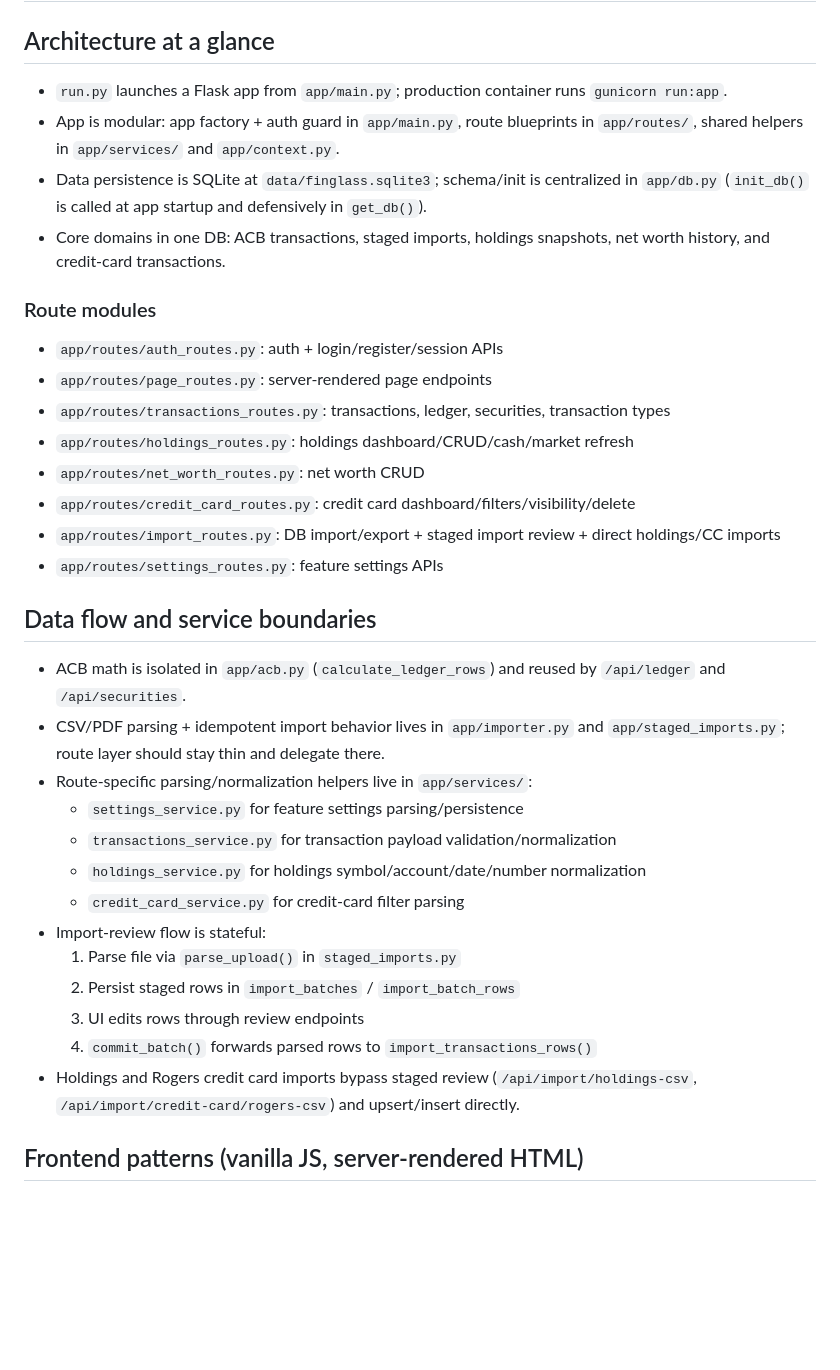
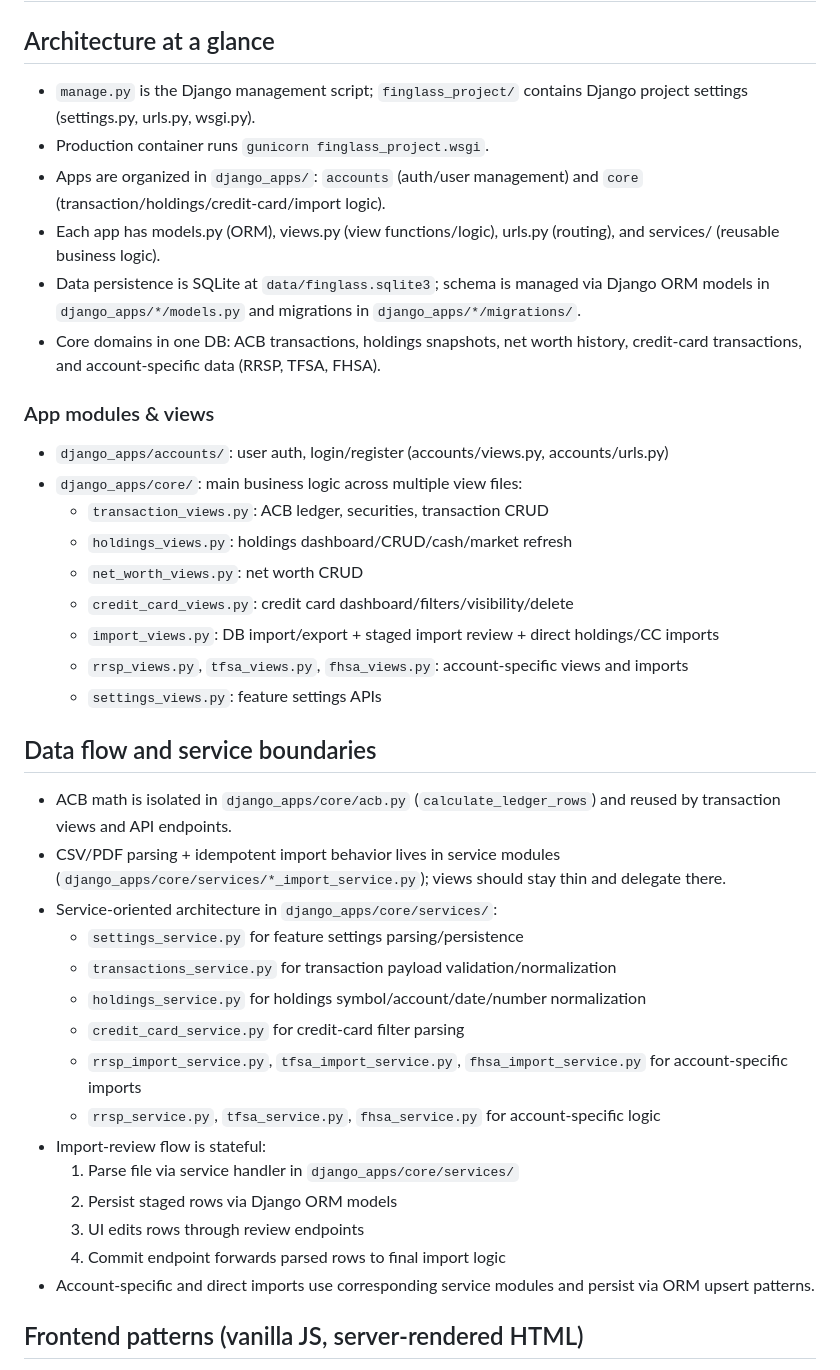
Before and after one commit to GabrielJean/FinGlass, a Markdown page: .github/copilot-instructions.md, the part around one of its changes. Drawn GitHub-style; blank space fills up the shorter version.

Commit message:
feat: Update Copilot instructions to reflect Django architecture and app structure

```diff
--- a/.github/copilot-instructions.md
+++ b/.github/copilot-instructions.md
@@ -1,35 +1,40 @@
 # Copilot Instructions for FinGlass
 
 ## Architecture at a glance
-- `run.py` launches a Flask app from `app/main.py`; production container runs `gunicorn run:app`.
-- App is modular: app factory + auth guard in `app/main.py`, route blueprints in `app/routes/`, shared helpers in `app/services/` and `app/context.py`.
-- Data persistence is SQLite at `data/finglass.sqlite3`; schema/init is centralized in `app/db.py` (`init_db()` is called at app startup and defensively in `get_db()`).
-- Core domains in one DB: ACB transactions, staged imports, holdings snapshots, net worth history, and credit-card transactions.
+- `manage.py` is the Django management script; `finglass_project/` contains Django project settings (settings.py, urls.py, wsgi.py).
+- Production container runs `gunicorn finglass_project.wsgi`.
+- Apps are organized in `django_apps/`: `accounts` (auth/user management) and `core` (transaction/holdings/credit-card/import logic).
+- Each app has models.py (ORM), views.py (view functions/logic), urls.py (routing), and services/ (reusable business logic).
+- Data persistence is SQLite at `data/finglass.sqlite3`; schema is managed via Django ORM models in `django_apps/*/models.py` and migrations in `django_apps/*/migrations/`.
+- Core domains in one DB: ACB transactions, holdings snapshots, net worth history, credit-card transactions, and account-specific data (RRSP, TFSA, FHSA).
 
-### Route modules
-- `app/routes/auth_routes.py`: auth + login/register/session APIs
-- `app/routes/page_routes.py`: server-rendered page endpoints
-- `app/routes/transactions_routes.py`: transactions, ledger, securities, transaction types
-- `app/routes/holdings_routes.py`: holdings dashboard/CRUD/cash/market refresh
-- `app/routes/net_worth_routes.py`: net worth CRUD
-- `app/routes/credit_card_routes.py`: credit card dashboard/filters/visibility/delete
-- `app/routes/import_routes.py`: DB import/export + staged import review + direct holdings/CC imports
-- `app/routes/settings_routes.py`: feature settings APIs
+### App modules & views
+- `django_apps/accounts/`: user auth, login/register (accounts/views.py, accounts/urls.py)
+- `django_apps/core/`: main business logic across multiple view files:
+  - `transaction_views.py`: ACB ledger, securities, transaction CRUD
+  - `holdings_views.py`: holdings dashboard/CRUD/cash/market refresh
+  - `net_worth_views.py`: net worth CRUD
+  - `credit_card_views.py`: credit card dashboard/filters/visibility/delete
+  - `import_views.py`: DB import/export + staged import review + direct holdings/CC imports
+  - `rrsp_views.py`, `tfsa_views.py`, `fhsa_views.py`: account-specific views and imports
+  - `settings_views.py`: feature settings APIs
 
 ## Data flow and service boundaries
-- ACB math is isolated in `app/acb.py` (`calculate_ledger_rows`) and reused by `/api/ledger` and `/api/securities`.
-- CSV/PDF parsing + idempotent import behavior lives in `app/importer.py` and `app/staged_imports.py`; route layer should stay thin and delegate there.
-- Route-specific parsing/normalization helpers live in `app/services/`:
+- ACB math is isolated in `django_apps/core/acb.py` (`calculate_ledger_rows`) and reused by transaction views and API endpoints.
+- CSV/PDF parsing + idempotent import behavior lives in service modules (`django_apps/core/services/*_import_service.py`); views should stay thin and delegate there.
+- Service-oriented architecture in `django_apps/core/services/`:
   - `settings_service.py` for feature settings parsing/persistence
   - `transactions_service.py` for transaction payload validation/normalization
   - `holdings_service.py` for holdings symbol/account/date/number normalization
   - `credit_card_service.py` for credit-card filter parsing
+  - `rrsp_import_service.py`, `tfsa_import_service.py`, `fhsa_import_service.py` for account-specific imports
+  - `rrsp_service.py`, `tfsa_service.py`, `fhsa_service.py` for account-specific logic
 - Import-review flow is stateful:
-  1. Parse file via `parse_upload()` in `staged_imports.py`
-  2. Persist staged rows in `import_batches` / `import_batch_rows`
+  1. Parse file via service handler in `django_apps/core/services/`
+  2. Persist staged rows via Django ORM models
   3. UI edits rows through review endpoints
-  4. `commit_batch()` forwards parsed rows to `import_transactions_rows()`
-- Holdings and Rogers credit card imports bypass staged review (`/api/import/holdings-csv`, `/api/import/credit-card/rogers-csv`) and upsert/insert directly.
+  4. Commit endpoint forwards parsed rows to final import logic
+- Account-specific and direct imports use corresponding service modules and persist via ORM upsert patterns.
 
 ## Frontend patterns (vanilla JS, server-rendered HTML)
 - Templates are minimal shells (`app/templates/*.html`) and logic lives in page JS:
```
Also changed, not shown: other parts of .github/copilot-instructions.md (+12 -7 lines).
